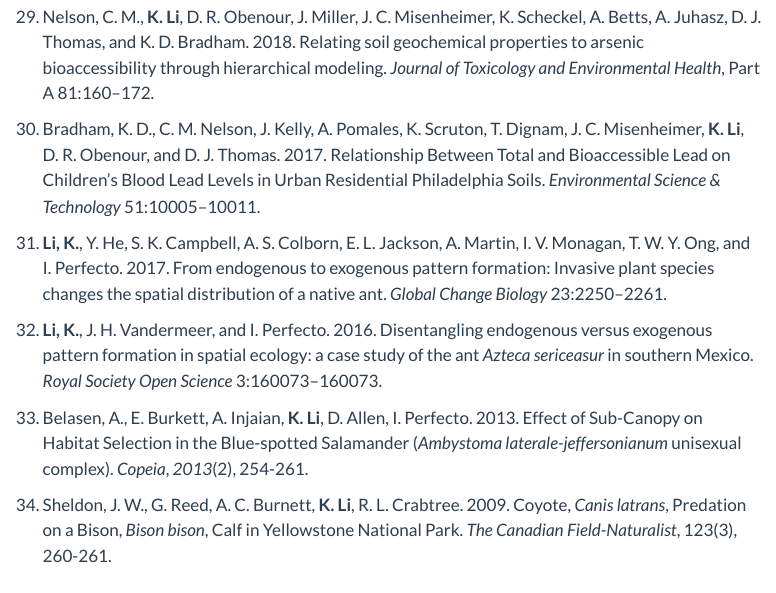
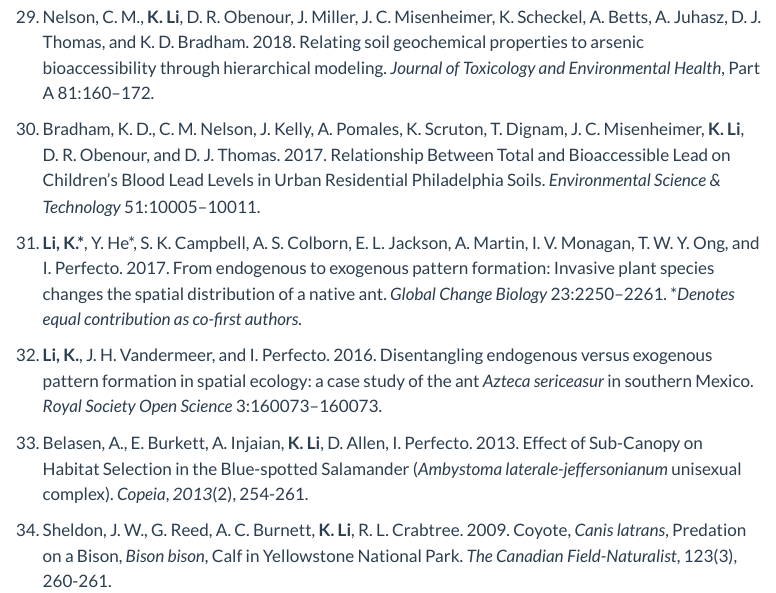
Before and after one commit to KwnLi/matrix-metrics, a Quarto document (publications.qmd): the page in a window 1100 px wide, from 2790 px down. Rendered offline with R 4.5, knitr and Pandoc in place of Quarto, with nearby package versions; menus at the side of the page are left out.

Commit message:
co first authors

```diff
--- a/publications.qmd
+++ b/publications.qmd
@@ -62,7 +62,7 @@
 
 30. Bradham, K. D., C. M. Nelson, J. Kelly, A. Pomales, K. Scruton, T. Dignam, J. C. Misenheimer, **K. Li**, D. R. Obenour, and D. J. Thomas. 2017. Relationship Between Total and Bioaccessible Lead on Children’s Blood Lead Levels in Urban Residential Philadelphia Soils. *Environmental Science & Technology* 51:10005–10011.
 
-31. **Li, K.**, Y. He, S. K. Campbell, A. S. Colborn, E. L. Jackson, A. Martin, I. V. Monagan, T. W. Y. Ong, and I. Perfecto. 2017. From endogenous to exogenous pattern formation: Invasive plant species changes the spatial distribution of a native ant. *Global Change Biology* 23:2250–2261.
+31. **Li, K.\***, Y. He\*, S. K. Campbell, A. S. Colborn, E. L. Jackson, A. Martin, I. V. Monagan, T. W. Y. Ong, and I. Perfecto. 2017. From endogenous to exogenous pattern formation: Invasive plant species changes the spatial distribution of a native ant. *Global Change Biology* 23:2250–2261. \**Denotes equal contribution as co-first authors.*
 
 32. **Li, K.**, J. H. Vandermeer, and I. Perfecto. 2016. Disentangling endogenous versus exogenous pattern formation in spatial ecology: a case study of the ant *Azteca sericeasur* in southern Mexico. *Royal Society Open Science* 3:160073–160073.
 
```
